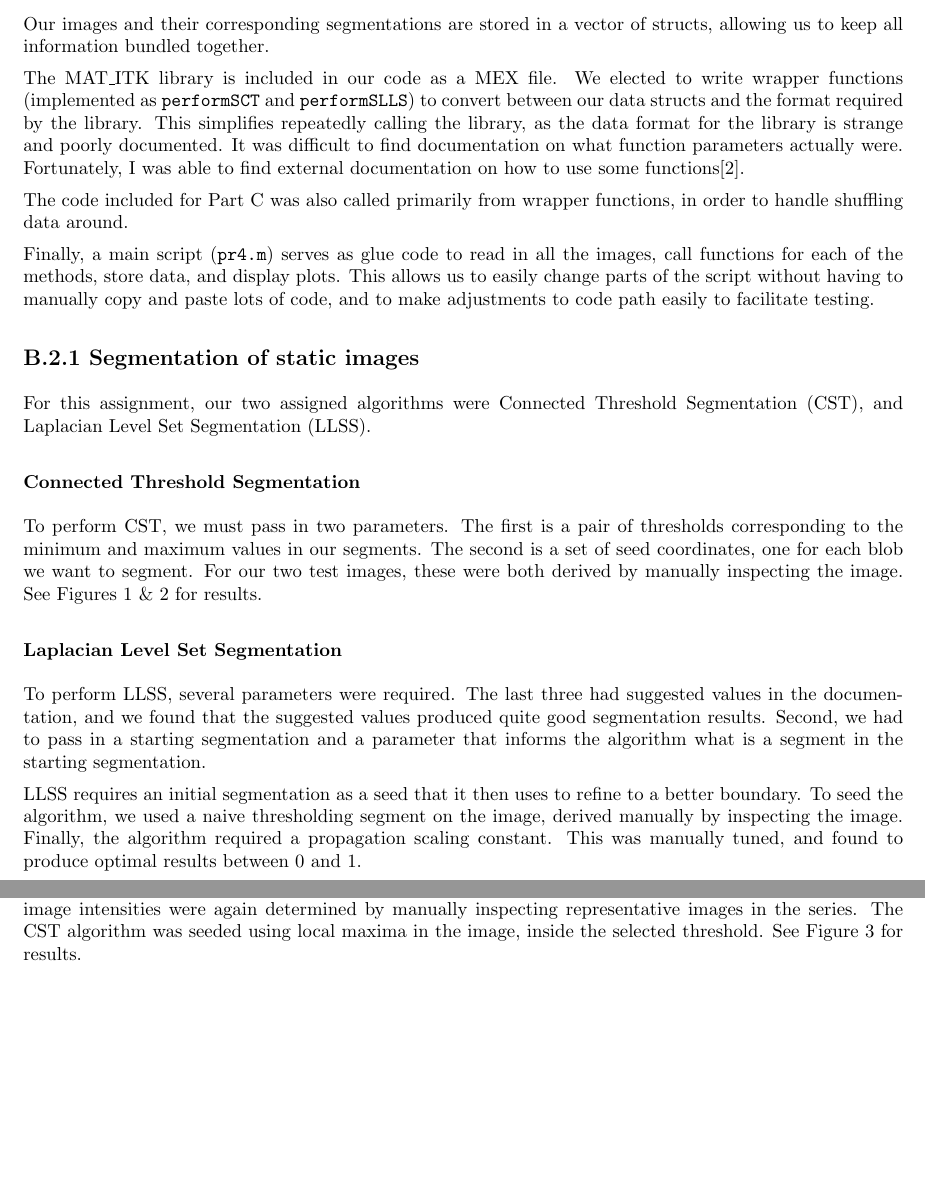
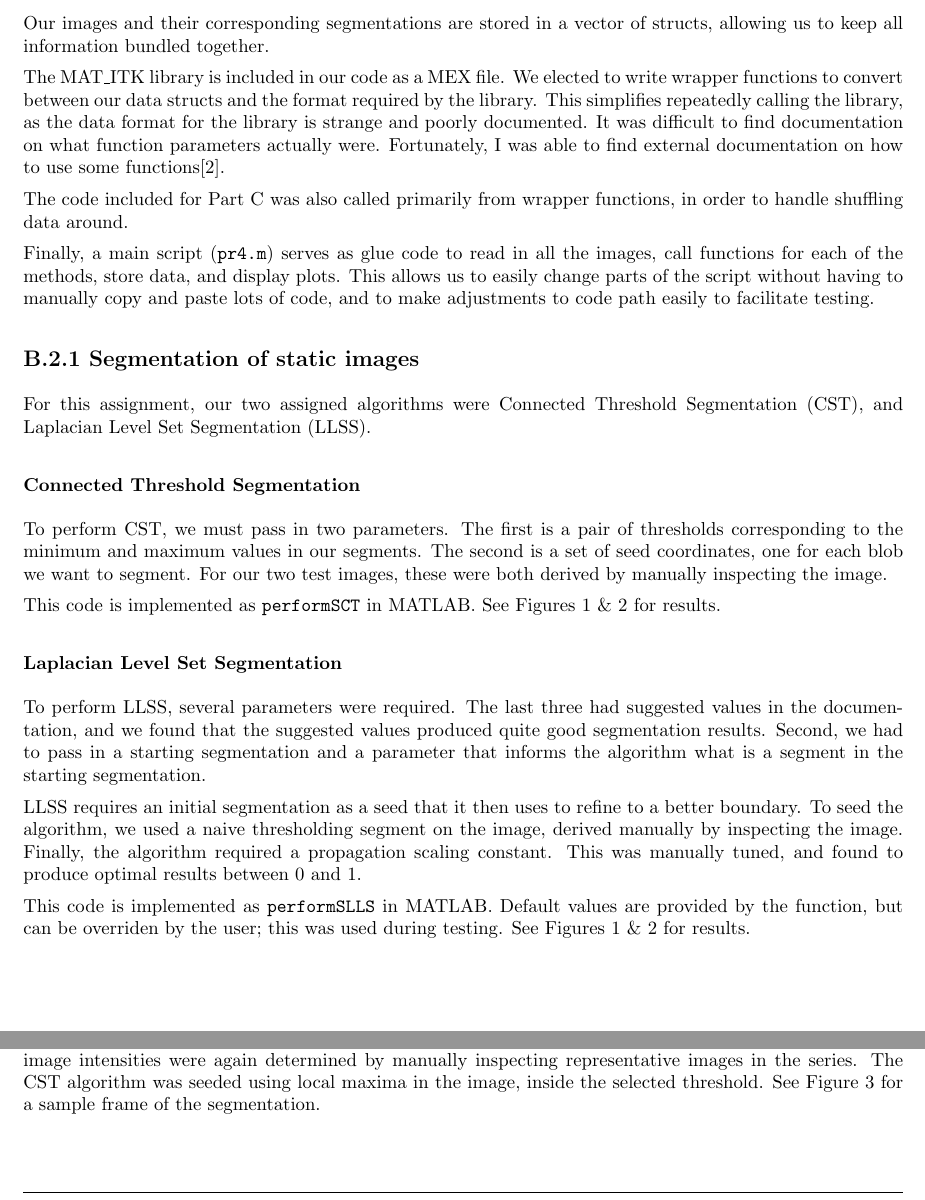
Before and after one commit to daiqizhu/18795-projects, a LaTeX document (Project 4/report/Project4.tex): two parts of pages 1 and 2 of 18, joined at a grey line, cut so that both start at the same text, the shorter picture padded with empty space. Compiled offline with pdfLaTeX.

Commit message:
Part B writing tweaks

```diff
--- a/Project 4/report/Project4.tex
+++ b/Project 4/report/Project4.tex
@@ -78,7 +78,7 @@ Due: \hmwkDueDate\\
 
 Our images and their corresponding segmentations are stored in a vector of structs, allowing us to keep all information bundled together.
 
-The MAT\_ITK library is included in our code as a MEX file. We elected to write wrapper functions (implemented as \texttt{performSCT} and \texttt{performSLLS}) to convert between our data structs and the format required by the library. This simplifies repeatedly calling the library, as the data format for the library is strange and poorly documented. It was difficult to find documentation on what function parameters actually were. Fortunately, I was able to find external documentation on how to use some functions\cite{designest}.
+The MAT\_ITK library is included in our code as a MEX file. We elected to write wrapper functions to convert between our data structs and the format required by the library. This simplifies repeatedly calling the library, as the data format for the library is strange and poorly documented. It was difficult to find documentation on what function parameters actually were. Fortunately, I was able to find external documentation on how to use some functions\cite{designest}.
 
 The code included for Part C was also called primarily from wrapper functions, in order to handle shuffling data around.
 
@@ -90,12 +90,16 @@ Finally, a main script (\texttt{pr4.m}) serves as glue code to read in all the i
 For this assignment, our two assigned algorithms were Connected Threshold Segmentation (CST), and Laplacian Level Set Segmentation (LLSS).
 
 \subsubsection*{Connected Threshold Segmentation}
-To perform CST, we must pass in two parameters. The first is a pair of thresholds corresponding to the minimum and maximum values in our segments. The second is a set of seed coordinates, one for each blob we want to segment. For our two test images, these were both derived by manually inspecting the image. See Figures \ref{fig:b21_image1} \& \ref{fig:b21_image2} for results.
+To perform CST, we must pass in two parameters. The first is a pair of thresholds corresponding to the minimum and maximum values in our segments. The second is a set of seed coordinates, one for each blob we want to segment. For our two test images, these were both derived by manually inspecting the image.
+
+This code is implemented as \texttt{performSCT} in MATLAB. See Figures \ref{fig:b21_image1} \& \ref{fig:b21_image2} for results.
 
 \subsubsection*{Laplacian Level Set Segmentation}
 To perform LLSS, several parameters were required. The last three had suggested values in the documentation, and we found that the suggested values produced quite good segmentation results. Second, we had to pass in a starting segmentation and a parameter that informs the algorithm what is a segment in the starting segmentation.
 
 LLSS requires an initial segmentation as a seed that it then uses to refine to a better boundary. To seed the algorithm, we used a naive thresholding segment on the image, derived manually by inspecting the image. Finally, the algorithm required a propagation scaling constant. This was manually tuned, and found to produce optimal results between 0 and 1.
+
+This code is implemented as \texttt{performSLLS} in MATLAB. Default values are provided by the function, but can be overriden by the user; this was used during testing. See Figures \ref{fig:b21_image1} \& \ref{fig:b21_image2} for results.
 
 \subsection*{Results Comparison}
 Both algorithms perform quite well given their simplicity. In both the calibration slide and the cell images, they correctly identify all of the expected foreground features, while rejecting most of the background. LLSS creates a more clean segmentation boundary, and does a better job of rejecting noise around each object; this is most prominent in the cell images in Figure \ref{fig:b21_image2}. However, the cost of this clean segmentation boundary in most cases is that a few internal locations become speckled, rather than a solid region. In contrast, the CST manages to segment the full feature.
@@ -123,7 +127,7 @@ Overall, LLSS produces more desirable results, and has a much easier burden of w
 
 \subsection*{B.2.2 Segmentation of images series}
 
-The image series was segmented using the same functions as the in B.2.1. In order to select thresholds, the image intensities were again determined by manually inspecting representative images in the series. The CST algorithm was seeded using local maxima in the image, inside the selected threshold. See Figure \ref{fig:b21_imageseries} for results.
+The image series was segmented using the same functions as the in B.2.1. In order to select thresholds, the image intensities were again determined by manually inspecting representative images in the series. The CST algorithm was seeded using local maxima in the image, inside the selected threshold. See Figure \ref{fig:b21_imageseries} for a sample frame of the segmentation.
 
 \begin{figure}
 \centering
```
